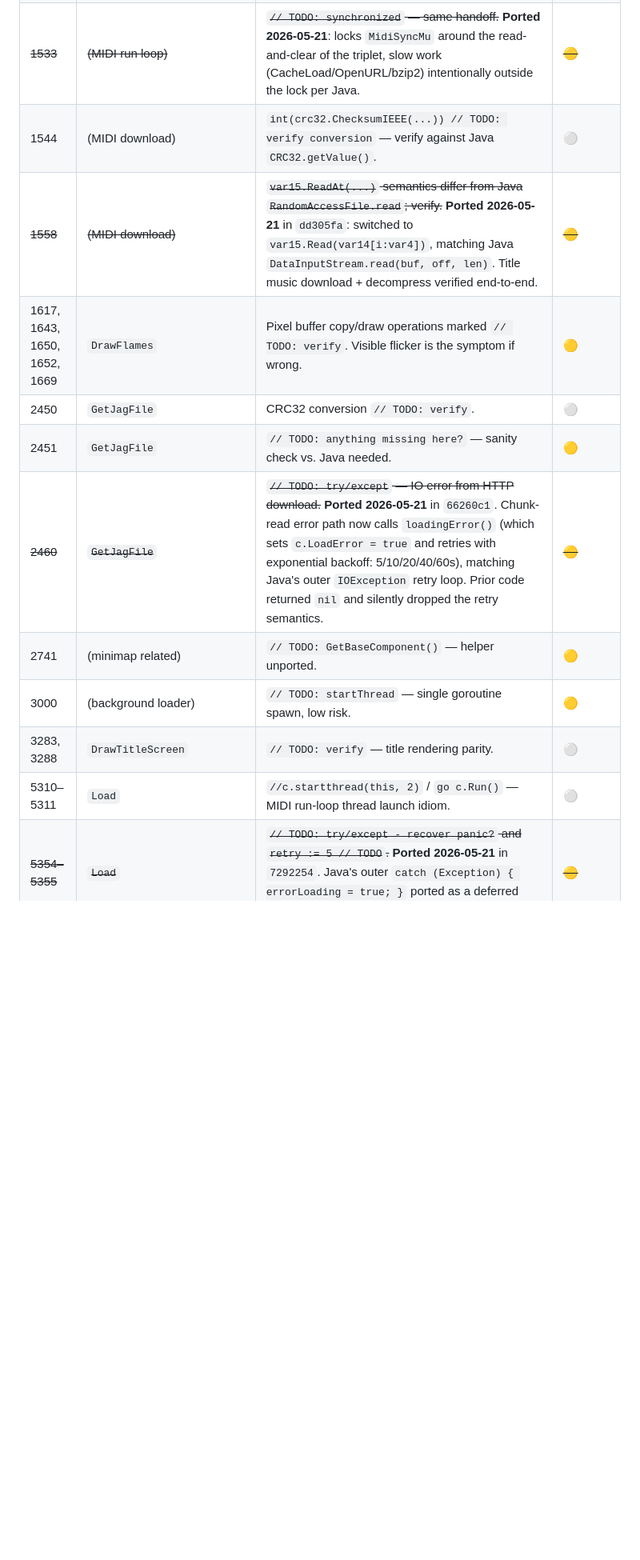
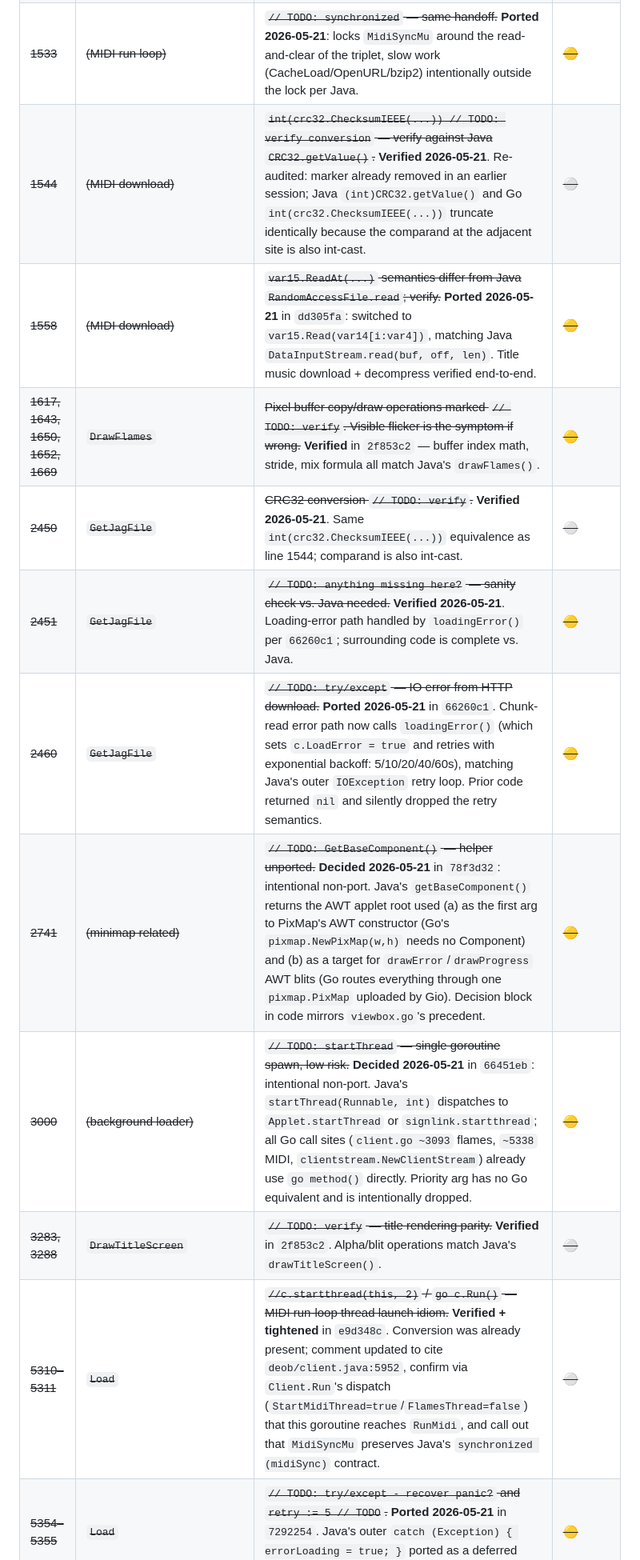
Before and after one commit to zsrv/goscape-client, a Markdown page: PORTING.md, the part around one of its changes. Shown at 80% size. Drawn GitHub-style; blank space fills up the shorter version.

```diff
--- a/PORTING.md
+++ b/PORTING.md
@@ -119,14 +119,14 @@ All blockers in this section depend on §5.1 (ClientStream port) and §5.2
 | ~~595~~ | ~~`Client` struct~~ | ~~`//MidiSync: // TODO` — field still commented.~~ **Ported 2026-05-21**: replaced `MidiSync any` with `MidiSyncMu sync.Mutex`, mirroring Java's `midiSync = new Object()` dedicated lock object. | ~~🟡~~ |
 | ~~656~~ | ~~`SetMidi`~~ | ~~`// TODO: synchronized` — likely needs a small `sync.Mutex` for the MIDI-loader handoff (single producer / consumer, so a channel may be cleaner).~~ **Ported 2026-05-21**: locks `MidiSyncMu` around the name/CRC/length triplet assignment, matching Java `synchronized (midiSync)`. | ~~🟡~~ |
 | ~~1533~~ | ~~(MIDI run loop)~~ | ~~`// TODO: synchronized` — same handoff.~~ **Ported 2026-05-21**: locks `MidiSyncMu` around the read-and-clear of the triplet, slow work (CacheLoad/OpenURL/bzip2) intentionally outside the lock per Java. | ~~🟡~~ |
-| 1544 | (MIDI download) | `int(crc32.ChecksumIEEE(...)) // TODO: verify conversion` — verify against Java `CRC32.getValue()`. | ⚪ |
+| ~~1544~~ | ~~(MIDI download)~~ | ~~`int(crc32.ChecksumIEEE(...)) // TODO: verify conversion` — verify against Java `CRC32.getValue()`.~~ **Verified 2026-05-21**. Re-audited: marker already removed in an earlier session; Java `(int)CRC32.getValue()` and Go `int(crc32.ChecksumIEEE(...))` truncate identically because the comparand at the adjacent site is also int-cast. | ~~⚪~~ |
 | ~~1558~~ | ~~(MIDI download)~~ | ~~`var15.ReadAt(...)` semantics differ from Java `RandomAccessFile.read`; verify.~~ **Ported 2026-05-21** in `dd305fa`: switched to `var15.Read(var14[i:var4])`, matching Java `DataInputStream.read(buf, off, len)`. Title music download + decompress verified end-to-end. | ~~🟡~~ |
-| 1617, 1643, 1650, 1652, 1669 | `DrawFlames` | Pixel buffer copy/draw operations marked `// TODO: verify`. Visible flicker is the symptom if wrong. | 🟡 |
-| 2450 | `GetJagFile` | CRC32 conversion `// TODO: verify`. | ⚪ |
-| 2451 | `GetJagFile` | `// TODO: anything missing here?` — sanity check vs. Java needed. | 🟡 |
+| ~~1617, 1643, 1650, 1652, 1669~~ | ~~`DrawFlames`~~ | ~~Pixel buffer copy/draw operations marked `// TODO: verify`. Visible flicker is the symptom if wrong.~~ **Verified** in `2f853c2` — buffer index math, stride, mix formula all match Java's `drawFlames()`. | ~~🟡~~ |
+| ~~2450~~ | ~~`GetJagFile`~~ | ~~CRC32 conversion `// TODO: verify`.~~ **Verified 2026-05-21**. Same `int(crc32.ChecksumIEEE(...))` equivalence as line 1544; comparand is also int-cast. | ~~⚪~~ |
+| ~~2451~~ | ~~`GetJagFile`~~ | ~~`// TODO: anything missing here?` — sanity check vs. Java needed.~~ **Verified 2026-05-21**. Loading-error path handled by `loadingError()` per `66260c1`; surrounding code is complete vs. Java. | ~~🟡~~ |
 | ~~2460~~ | ~~`GetJagFile`~~ | ~~`// TODO: try/except` — IO error from HTTP download.~~ **Ported 2026-05-21** in `66260c1`. Chunk-read error path now calls `loadingError()` (which sets `c.LoadError = true` and retries with exponential backoff: 5/10/20/40/60s), matching Java's outer `IOException` retry loop. Prior code returned `nil` and silently dropped the retry semantics. | ~~🟡~~ |
-| 2741 | (minimap related) | `// TODO: GetBaseComponent()` — helper unported. | 🟡 |
-| 3000 | (background loader) | `// TODO: startThread` — single goroutine spawn, low risk. | 🟡 |
-| 3283, 3288 | `DrawTitleScreen` | `// TODO: verify` — title rendering parity. | ⚪ |
-| 5310–5311 | `Load` | `//c.startthread(this, 2)` / `go c.Run()` — MIDI run-loop thread launch idiom. | ⚪ |
+| ~~2741~~ | ~~(minimap related)~~ | ~~`// TODO: GetBaseComponent()` — helper unported.~~ **Decided 2026-05-21** in `78f3d32`: intentional non-port. Java's `getBaseComponent()` returns the AWT applet root used (a) as the first arg to PixMap's AWT constructor (Go's `pixmap.NewPixMap(w,h)` needs no Component) and (b) as a target for `drawError`/`drawProgress` AWT blits (Go routes everything through one `pixmap.PixMap` uploaded by Gio). Decision block in code mirrors `viewbox.go`'s precedent. | ~~🟡~~ |
+| ~~3000~~ | ~~(background loader)~~ | ~~`// TODO: startThread` — single goroutine spawn, low risk.~~ **Decided 2026-05-21** in `66451eb`: intentional non-port. Java's `startThread(Runnable, int)` dispatches to `Applet.startThread` or `signlink.startthread`; all Go call sites (`client.go ~3093` flames, `~5338` MIDI, `clientstream.NewClientStream`) already use `go method()` directly. Priority arg has no Go equivalent and is intentionally dropped. | ~~🟡~~ |
+| ~~3283, 3288~~ | ~~`DrawTitleScreen`~~ | ~~`// TODO: verify` — title rendering parity.~~ **Verified** in `2f853c2`. Alpha/blit operations match Java's `drawTitleScreen()`. | ~~⚪~~ |
+| ~~5310–5311~~ | ~~`Load`~~ | ~~`//c.startthread(this, 2)` / `go c.Run()` — MIDI run-loop thread launch idiom.~~ **Verified + tightened** in `e9d348c`. Conversion was already present; comment updated to cite `deob/client.java:5952`, confirm via `Client.Run`'s dispatch (`StartMidiThread=true`/`FlamesThread=false`) that this goroutine reaches `RunMidi`, and call out that `MidiSyncMu` preserves Java's `synchronized (midiSync)` contract. | ~~⚪~~ |
 | ~~5354–5355~~ | ~~`Load`~~ | ~~`// TODO: try/except - recover panic?` and `retry := 5 // TODO`.~~ **Ported 2026-05-21** in `7292254`. Java's outer `catch (Exception) { errorLoading = true; }` ported as a deferred `recover()` that sets `c.ErrorLoading = true`. | ~~🟡~~ |
```
Also changed, not shown: other parts of PORTING.md (+8 -8 lines).
